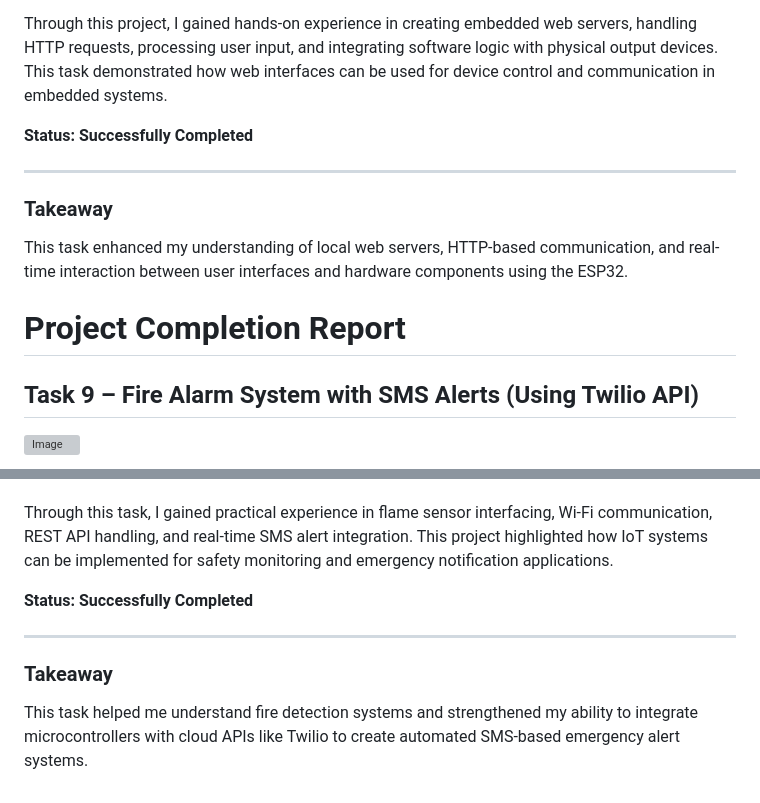
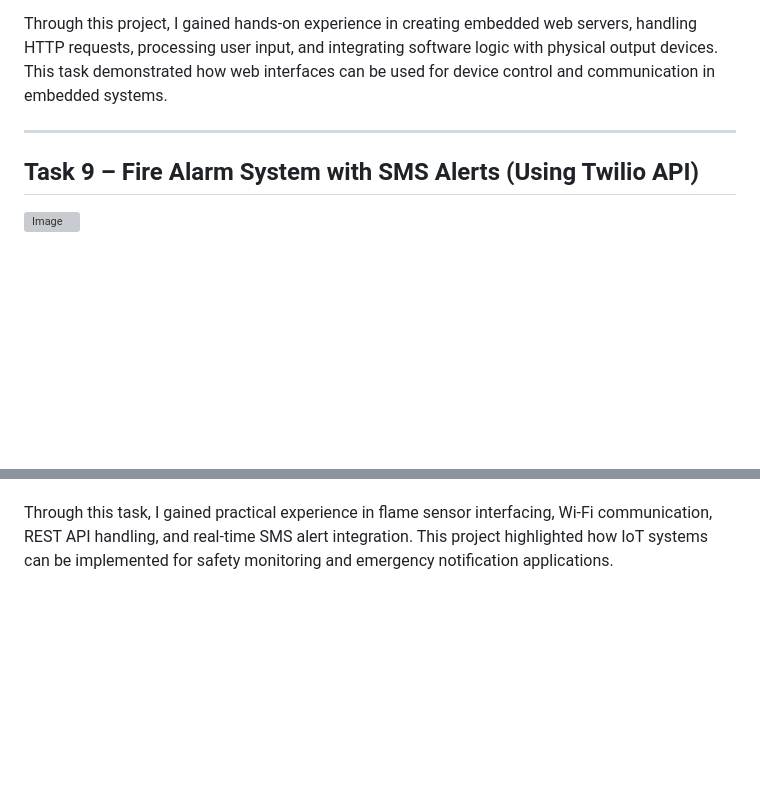
Before and after one commit to prathu2k4/02Marvel, a Markdown page: README.md, 2 parts joined by grey strips. Rendered like a GitHub page; blank space fills up the shorter version; grey boxes are pictures that could not be loaded.

```diff
--- a/README.md
+++ b/README.md
@@ -189,15 +156,7 @@ The implementation involved defining a Morse code lookup table within the progra
 
 Through this project, I gained hands-on experience in creating embedded web servers, handling HTTP requests, processing user input, and integrating software logic with physical output devices. This task demonstrated how web interfaces can be used for device control and communication in embedded systems.
 
-**Status: Successfully Completed**
-
 ---
-
-### **Takeaway**
-
-This task enhanced my understanding of local web servers, HTTP-based communication, and real-time interaction between user interfaces and hardware components using the ESP32.
-
-# **Project Completion Report**
 
 ## **Task 9 – Fire Alarm System with SMS Alerts (Using Twilio API)**
 
@@ -218,11 +177,3 @@ Simultaneously, the ESP32 connected to a Wi-Fi network and sent an HTTP request
 The system was tested under proper supervision with safety precautions, using controlled conditions to simulate flame detection. No real fire hazards were involved during testing.
 
 Through this task, I gained practical experience in flame sensor interfacing, Wi-Fi communication, REST API handling, and real-time SMS alert integration. This project highlighted how IoT systems can be implemented for safety monitoring and emergency notification applications.
-
-**Status: Successfully Completed**
-
----
-
-### **Takeaway**
-
-This task helped me understand fire detection systems and strengthened my ability to integrate microcontrollers with cloud APIs like Twilio to create automated SMS-based emergency alert systems.
```
Also changed, not shown: other parts of README.md (+1 -34 lines).
